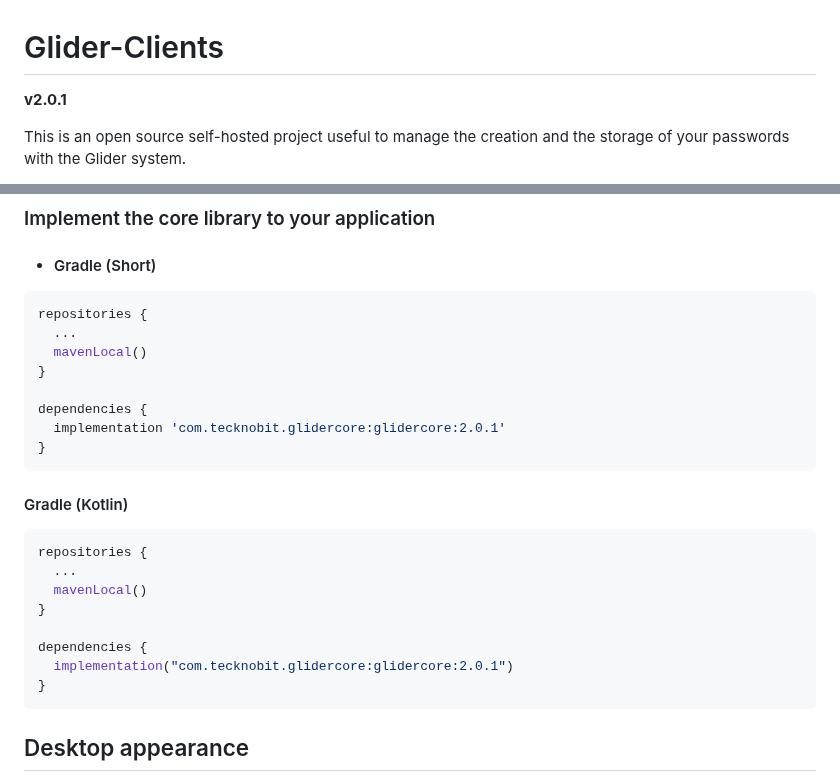
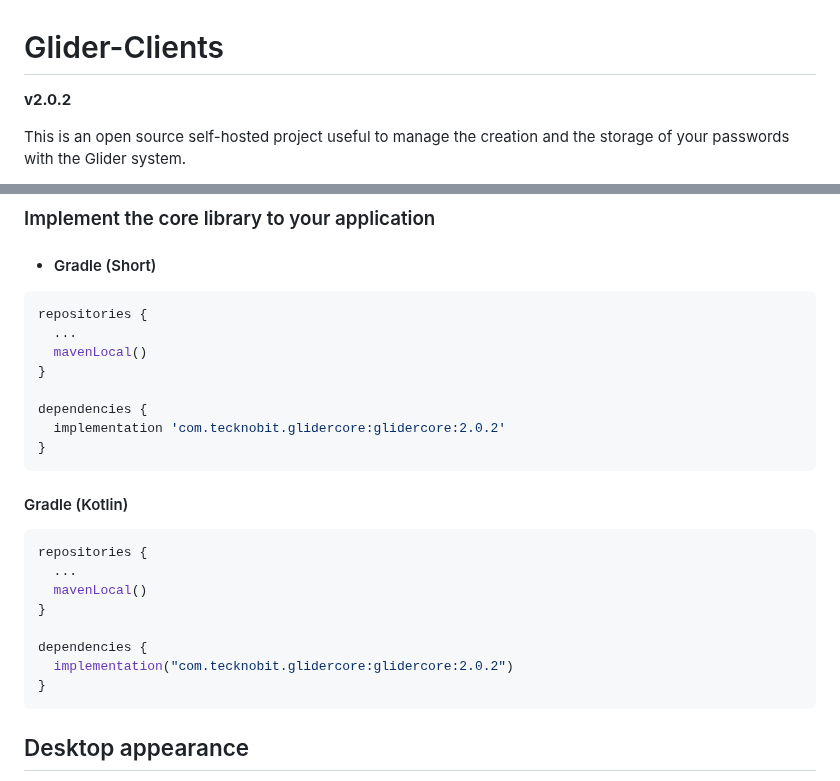
Before and after one commit to N7ghtm4r3/Glider-WebApp, a Markdown page: README.md, 2 parts joined by grey strips. GitHub-like rendering.

````diff
--- a/README.md
+++ b/README.md
@@ -1,6 +1,6 @@
 # Glider-Clients
 
-**v2.0.1**
+**v2.0.2**
 
 This is an open source self-hosted project useful to manage the creation and the storage of
 your passwords with the Glider system.
@@ -65,7 +65,7 @@ repositories {
 }
 
 dependencies {
-  implementation 'com.tecknobit.glidercore:glidercore:2.0.1'
+  implementation 'com.tecknobit.glidercore:glidercore:2.0.2'
 }
 ```
 
@@ -78,7 +78,7 @@ repositories {
 }
 
 dependencies {
-  implementation("com.tecknobit.glidercore:glidercore:2.0.1")
+  implementation("com.tecknobit.glidercore:glidercore:2.0.2")
 }
 ```
 
````
Also changed, not shown: other parts of README.md (+2 -2 lines).
